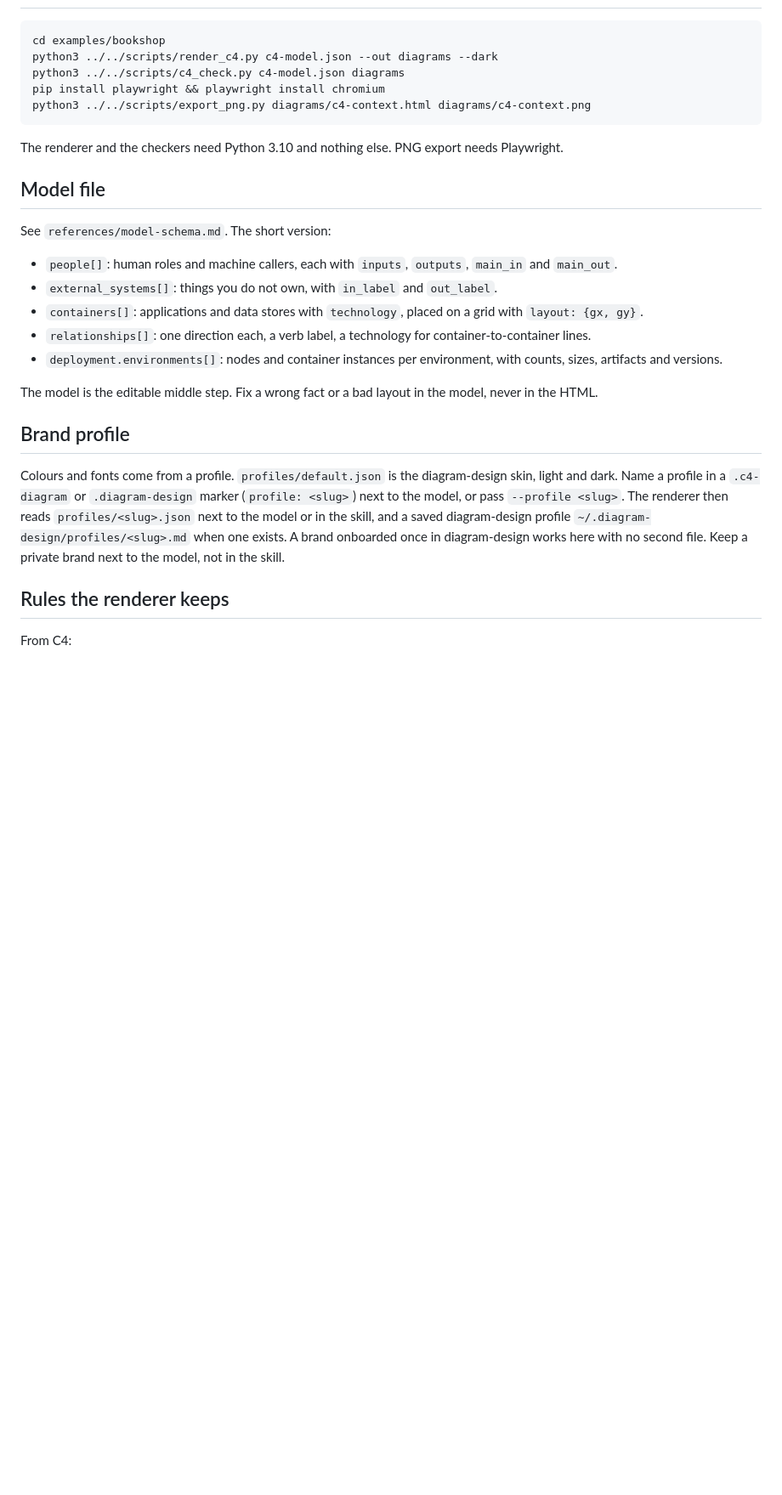
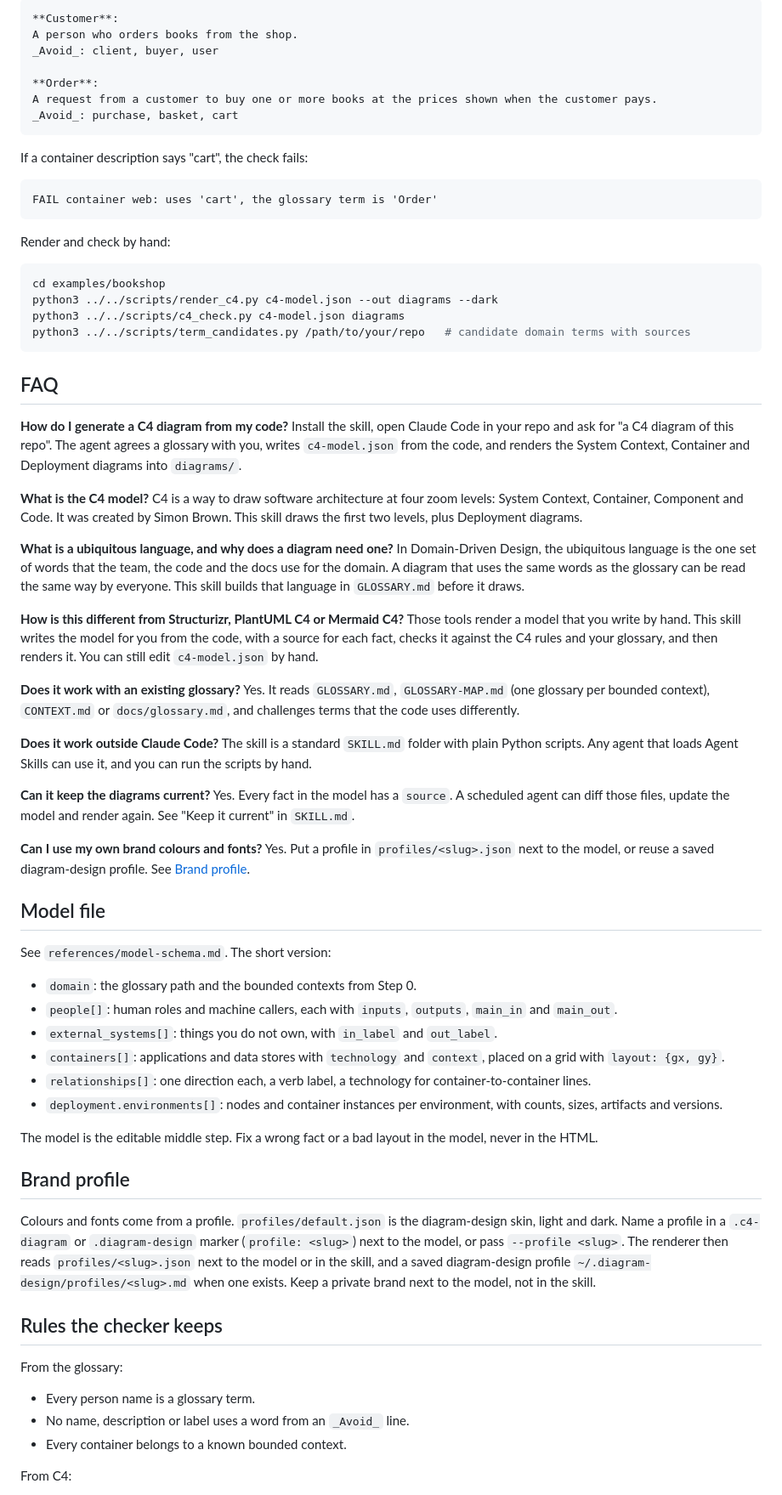
Before and after one commit to STBlackHawk/c4-diagram-skill, a Markdown page: README.md, the part around one of its changes. Shown at 85% size. Rendered like a GitHub page; blank space fills up the shorter version.

````diff
--- a/README.md
+++ b/README.md
@@ -41,21 +73,62 @@ Claude Code lists it as `c4-diagram`. Ask for "a C4 diagram of this repo" or "wh
+```md
+**Customer**:
+A person who orders books from the shop.
+_Avoid_: client, buyer, user
+
+**Order**:
+A request from a customer to buy one or more books at the prices shown when the customer pays.
+_Avoid_: purchase, basket, cart
+```
+
+If a container description says "cart", the check fails:
+
+```text
+FAIL container web: uses 'cart', the glossary term is 'Order'
+```
+
+Render and check by hand:
 
 ```bash
 cd examples/bookshop
 python3 ../../scripts/render_c4.py c4-model.json --out diagrams --dark
 python3 ../../scripts/c4_check.py c4-model.json diagrams
-pip install playwright && playwright install chromium
-python3 ../../scripts/export_png.py diagrams/c4-context.html diagrams/c4-context.png
+python3 ../../scripts/term_candidates.py /path/to/your/repo   # candidate domain terms with sources
 ```
 
-The renderer and the checkers need Python 3.10 and nothing else. PNG export needs Playwright.
+## FAQ
+
+**How do I generate a C4 diagram from my code?**
+Install the skill, open Claude Code in your repo and ask for "a C4 diagram of this repo". The agent agrees a glossary with you, writes `c4-model.json` from the code, and renders the System Context, Container and Deployment diagrams into `diagrams/`.
+
+**What is the C4 model?**
+C4 is a way to draw software architecture at four zoom levels: System Context, Container, Component and Code. It was created by Simon Brown. This skill draws the first two levels, plus Deployment diagrams.
+
+**What is a ubiquitous language, and why does a diagram need one?**
+In Domain-Driven Design, the ubiquitous language is the one set of words that the team, the code and the docs use for the domain. A diagram that uses the same words as the glossary can be read the same way by everyone. This skill builds that language in `GLOSSARY.md` before it draws.
+
+**How is this different from Structurizr, PlantUML C4 or Mermaid C4?**
+Those tools render a model that you write by hand. This skill writes the model for you from the code, with a source for each fact, checks it against the C4 rules and your glossary, and then renders it. You can still edit `c4-model.json` by hand.
+
+**Does it work with an existing glossary?**
+Yes. It reads `GLOSSARY.md`, `GLOSSARY-MAP.md` (one glossary per bounded context), `CONTEXT.md` or `docs/glossary.md`, and challenges terms that the code uses differently.
+
+**Does it work outside Claude Code?**
+The skill is a standard `SKILL.md` folder with plain Python scripts. Any agent that loads Agent Skills can use it, and you can run the scripts by hand.
+
+**Can it keep the diagrams current?**
+Yes. Every fact in the model has a `source`. A scheduled agent can diff those files, update the model and render again. See "Keep it current" in `SKILL.md`.
+
+**Can I use my own brand colours and fonts?**
+Yes. Put a profile in `profiles/<slug>.json` next to the model, or reuse a saved diagram-design profile. See [Brand profile](#brand-profile).
 
 ## Model file
 
 See `references/model-schema.md`. The short version:
 
+- `domain`: the glossary path and the bounded contexts from Step 0.
 - `people[]`: human roles and machine callers, each with `inputs`, `outputs`, `main_in` and `main_out`.
 - `external_systems[]`: things you do not own, with `in_label` and `out_label`.
-- `containers[]`: applications and data stores with `technology`, placed on a grid with `layout: {gx, gy}`.
+- `containers[]`: applications and data stores with `technology` and `context`, placed on a grid with `layout: {gx, gy}`.
 - `relationships[]`: one direction each, a verb label, a technology for container-to-container lines.
 - `deployment.environments[]`: nodes and container instances per environment, with counts, sizes, artifacts and versions.
 
@@ -63,9 +136,15 @@ The model is the editable middle step. Fix a wrong fact or a bad layout in the m
 
 ## Brand profile
 
-Colours and fonts come from a profile. `profiles/default.json` is the diagram-design skin, light and dark. Name a profile in a `.c4-diagram` or `.diagram-design` marker (`profile: <slug>`) next to the model, or pass `--profile <slug>`. The renderer then reads `profiles/<slug>.json` next to the model or in the skill, and a saved diagram-design profile `~/.diagram-design/profiles/<slug>.md` when one exists. A brand onboarded once in diagram-design works here with no second file. Keep a private brand next to the model, not in the skill.
+Colours and fonts come from a profile. `profiles/default.json` is the diagram-design skin, light and dark. Name a profile in a `.c4-diagram` or `.diagram-design` marker (`profile: <slug>`) next to the model, or pass `--profile <slug>`. The renderer then reads `profiles/<slug>.json` next to the model or in the skill, and a saved diagram-design profile `~/.diagram-design/profiles/<slug>.md` when one exists. Keep a private brand next to the model, not in the skill.
 
-## Rules the renderer keeps
+## Rules the checker keeps
+
+From the glossary:
+
+- Every person name is a glossary term.
+- No name, description or label uses a word from an `_Avoid_` line.
+- Every container belongs to a known bounded context.
 
 From C4:
 
````
Also changed, not shown: other parts of README.md (+60 -23 lines), .claude-plugin/icon.png (added), docs/icon.png (added), docs/social-preview.png (added), 9 other files.
